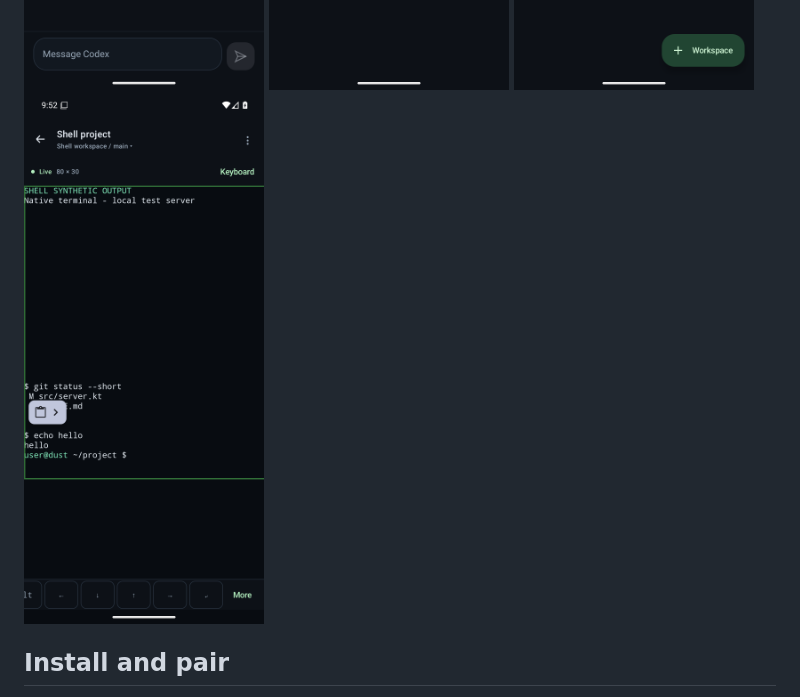
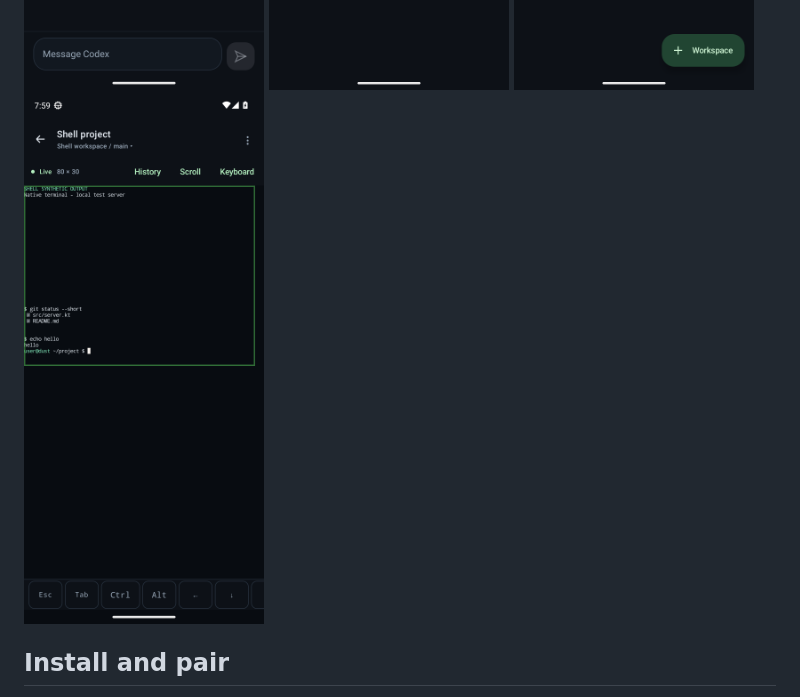
Before and after one commit to nabil-2/herdr-android, a Markdown page: README.md, the part around the change. Rendered like a GitHub page; pictures changed too: docs/screenshots/terminal-fit-0.6.png (added).

Commit message:
Record 0.6.0 validation and terminal screenshots

```diff
--- a/README.md
+++ b/README.md
@@ -25,7 +25,7 @@ Requires Android 8.0+ (API 26), a running Herdr session on Linux or macOS, and T
   <img src="docs/screenshots/chat.png" width="240" alt="Native Codex conversation with selectable Markdown and code">
   <img src="docs/screenshots/pairing.png" width="240" alt="Herdr Pocket host review before confirming QR pairing">
   <img src="docs/screenshots/dashboard.png" width="240" alt="Herdr Pocket workspace dashboard from the live device test">
-  <img src="docs/screenshots/terminal.png" width="240" alt="Native Herdr terminal displaying a command executed from the Android app">
+  <img src="docs/screenshots/terminal-fit-0.6.png" width="240" alt="Native terminal fitted to the phone width with synthetic test output">
 </p>
 
 ## Install and pair
```
Also changed, not shown: docs/validation.md (+15 -3 lines), docs/screenshots/terminal-history-0.6.png (added), docs/screenshots/terminal-program-scroll-0.6.png (added).
